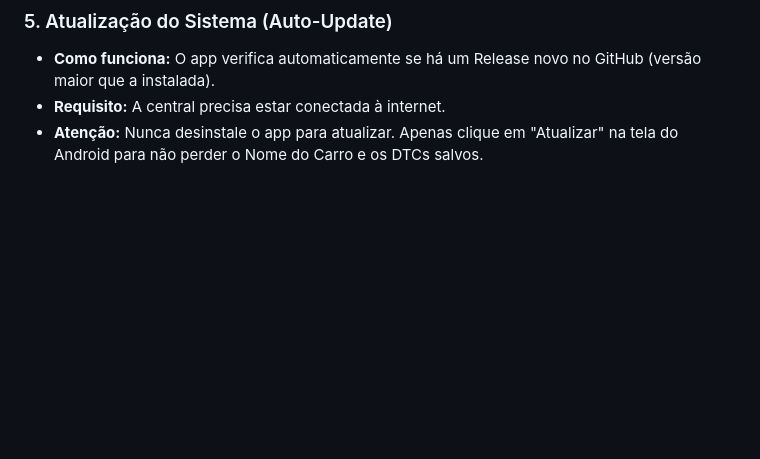
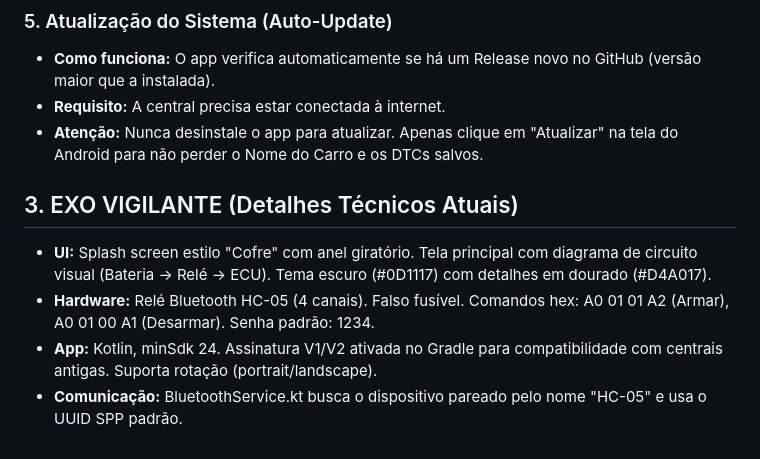
Before and after one commit to lexpaker-arch/BOSS-, a Markdown page: contexto/projetos.md, the part around the change. Drawn GitHub-style; blank space fills up the shorter version.

Commit message:
Add technical details for EXO VIGILANTE project
Added technical details for EXO VIGILANTE project including UI, hardware, app specifications, and communication methods.

```diff
--- a/contexto/projetos.md
+++ b/contexto/projetos.md
@@ -86,3 +86,8 @@ Se o carro der algum erro estranho (ex: app travou, OBD não leu):
 - **Como funciona:** O app verifica automaticamente se há um Release novo no GitHub (versão maior que a instalada).
 - **Requisito:** A central precisa estar conectada à internet.
 - **Atenção:** Nunca desinstale o app para atualizar. Apenas clique em "Atualizar" na tela do Android para não perder o Nome do Carro e os DTCs salvos.
+## 3. EXO VIGILANTE (Detalhes Técnicos Atuais)
+- **UI:** Splash screen estilo "Cofre" com anel giratório. Tela principal com diagrama de circuito visual (Bateria -> Relé -> ECU). Tema escuro (#0D1117) com detalhes em dourado (#D4A017).
+- **Hardware:** Relé Bluetooth HC-05 (4 canais). Falso fusível. Comandos hex: A0 01 01 A2 (Armar), A0 01 00 A1 (Desarmar). Senha padrão: 1234.
+- **App:** Kotlin, minSdk 24. Assinatura V1/V2 ativada no Gradle para compatibilidade com centrais antigas. Suporta rotação (portrait/landscape).
+- **Comunicação:** BluetoothService.kt busca o dispositivo pareado pelo nome "HC-05" e usa o UUID SPP padrão.
```
